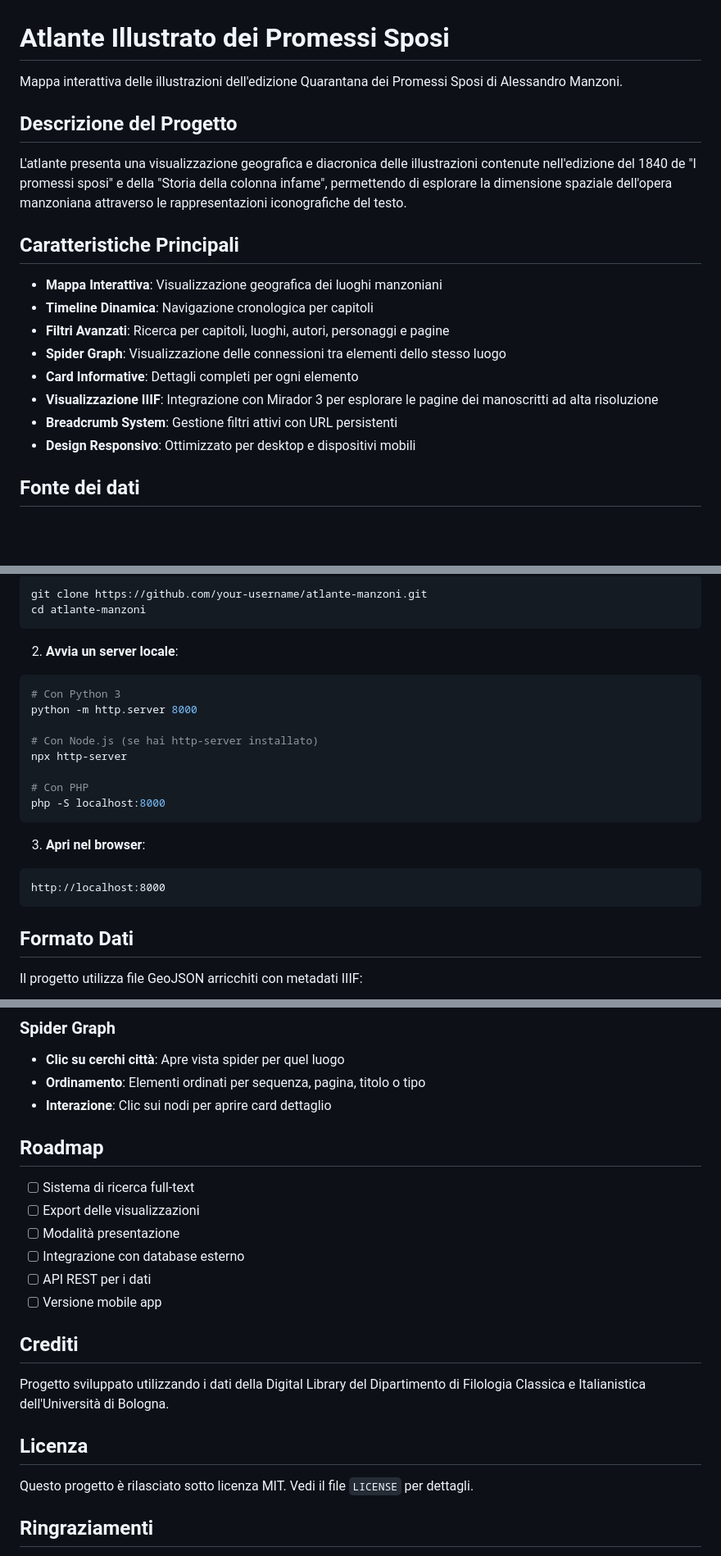
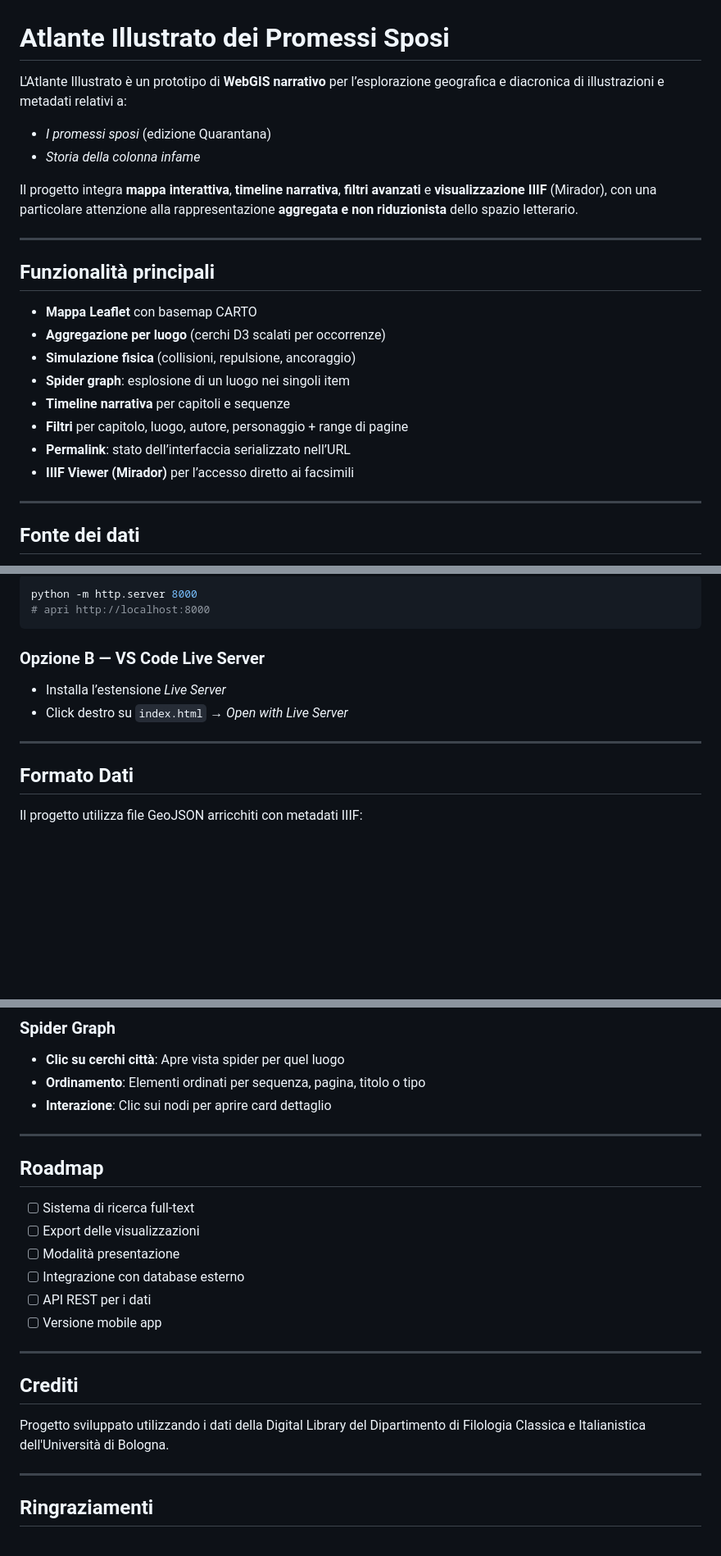
Before and after one commit to dh-research-projects/web-atlas, a Markdown page: README.md, 3 parts joined by grey strips. Shown at 82% size. Rendered like a GitHub page; blank space fills up the shorter version.

````diff
--- a/README.md
+++ b/README.md
@@ -1,21 +1,26 @@
 # Atlante Illustrato dei Promessi Sposi
 
-Mappa interattiva delle illustrazioni dell'edizione Quarantana dei Promessi Sposi di Alessandro Manzoni.
+L'Atlante Illustrato è un prototipo di **WebGIS narrativo** per l’esplorazione geografica e diacronica di illustrazioni e metadati relativi a:
 
-## Descrizione del Progetto
+* *I promessi sposi* (edizione Quarantana)
+* *Storia della colonna infame*
 
-L'atlante presenta una visualizzazione geografica e diacronica delle illustrazioni contenute nell'edizione del 1840 de "I promessi sposi" e della "Storia della colonna infame", permettendo di esplorare la dimensione spaziale dell'opera manzoniana attraverso le rappresentazioni iconografiche del testo.
+Il progetto integra **mappa interattiva**, **timeline narrativa**, **filtri avanzati** e **visualizzazione IIIF** (Mirador), con una particolare attenzione alla rappresentazione **aggregata e non riduzionista** dello spazio letterario.
 
-## Caratteristiche Principali
+---
 
-- **Mappa Interattiva**: Visualizzazione geografica dei luoghi manzoniani
-- **Timeline Dinamica**: Navigazione cronologica per capitoli
-- **Filtri Avanzati**: Ricerca per capitoli, luoghi, autori, personaggi e pagine
-- **Spider Graph**: Visualizzazione delle connessioni tra elementi dello stesso luogo
-- **Card Informative**: Dettagli completi per ogni elemento
-- **Visualizzazione IIIF**: Integrazione con Mirador 3 per esplorare le pagine dei manoscritti ad alta risoluzione
-- **Breadcrumb System**: Gestione filtri attivi con URL persistenti
-- **Design Responsivo**: Ottimizzato per desktop e dispositivi mobili
+## Funzionalità principali
+
+* **Mappa Leaflet** con basemap CARTO
+* **Aggregazione per luogo** (cerchi D3 scalati per occorrenze)
+* **Simulazione fisica** (collisioni, repulsione, ancoraggio)
+* **Spider graph**: esplosione di un luogo nei singoli item
+* **Timeline narrativa** per capitoli e sequenze
+* **Filtri** per capitolo, luogo, autore, personaggio + range di pagine
+* **Permalink**: stato dell’interfaccia serializzato nell’URL
+* **IIIF Viewer (Mirador)** per l’accesso diretto ai facsimili
+
+---
 
 ## Fonte dei dati
 
@@ -84,24 +117,14 @@ atlante-manzoni/
 ```bash
-git clone https://github.com/your-username/atlante-manzoni.git
-cd atlante-manzoni
+python -m http.server 8000
+# apri http://localhost:8000
 ```
 
-2. **Avvia un server locale**:
-```bash
-# Con Python 3
-python -m http.server 8000
+### Opzione B — VS Code Live Server
 
-# Con Node.js (se hai http-server installato)
-npx http-server
+* Installa l’estensione *Live Server*
+* Click destro su `index.html` → *Open with Live Server*
 
-# Con PHP
-php -S localhost:8000
-```
-
-3. **Apri nel browser**:
-```
-http://localhost:8000
-```
+---
 
 ## Formato Dati
 
@@ -161,6 +186,8 @@ Il progetto utilizza file GeoJSON arricchiti con metadati IIIF:
 - **Ordinamento**: Elementi ordinati per sequenza, pagina, titolo o tipo
 - **Interazione**: Clic sui nodi per aprire card dettaglio
 
+---
+
 ## Roadmap
 
 - [ ] Sistema di ricerca full-text
@@ -170,13 +197,13 @@ Il progetto utilizza file GeoJSON arricchiti con metadati IIIF:
 - [ ] API REST per i dati
 - [ ] Versione mobile app
 
+---
+
 ## Crediti
 
 Progetto sviluppato utilizzando i dati della Digital Library del Dipartimento di Filologia Classica e Italianistica dell'Università di Bologna.
 
-## Licenza
-
-Questo progetto è rilasciato sotto licenza MIT. Vedi il file `LICENSE` per dettagli.
+---
 
 ## Ringraziamenti
 
````
Also changed, not shown: other parts of README.md (+41 -11 lines).
